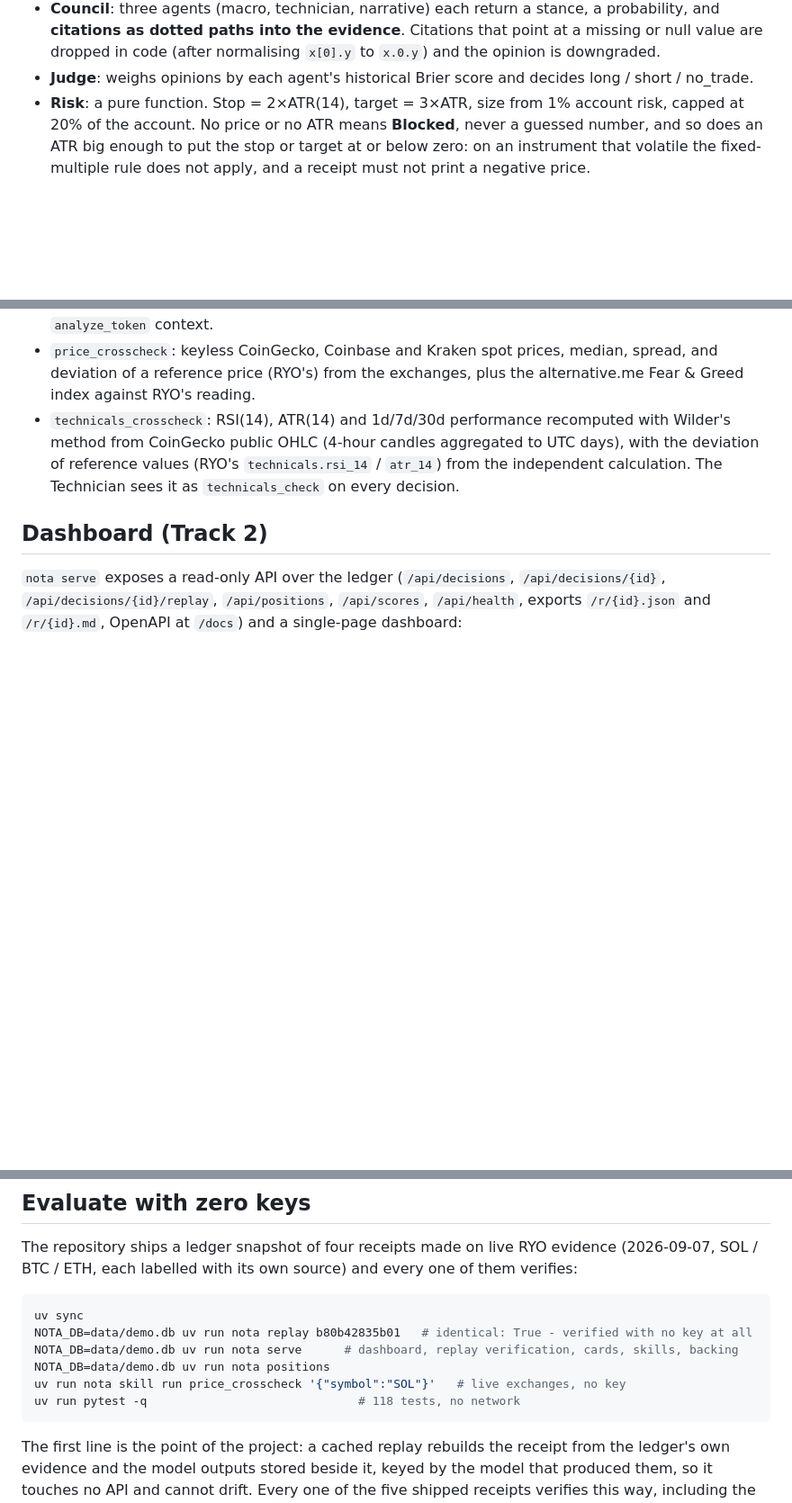
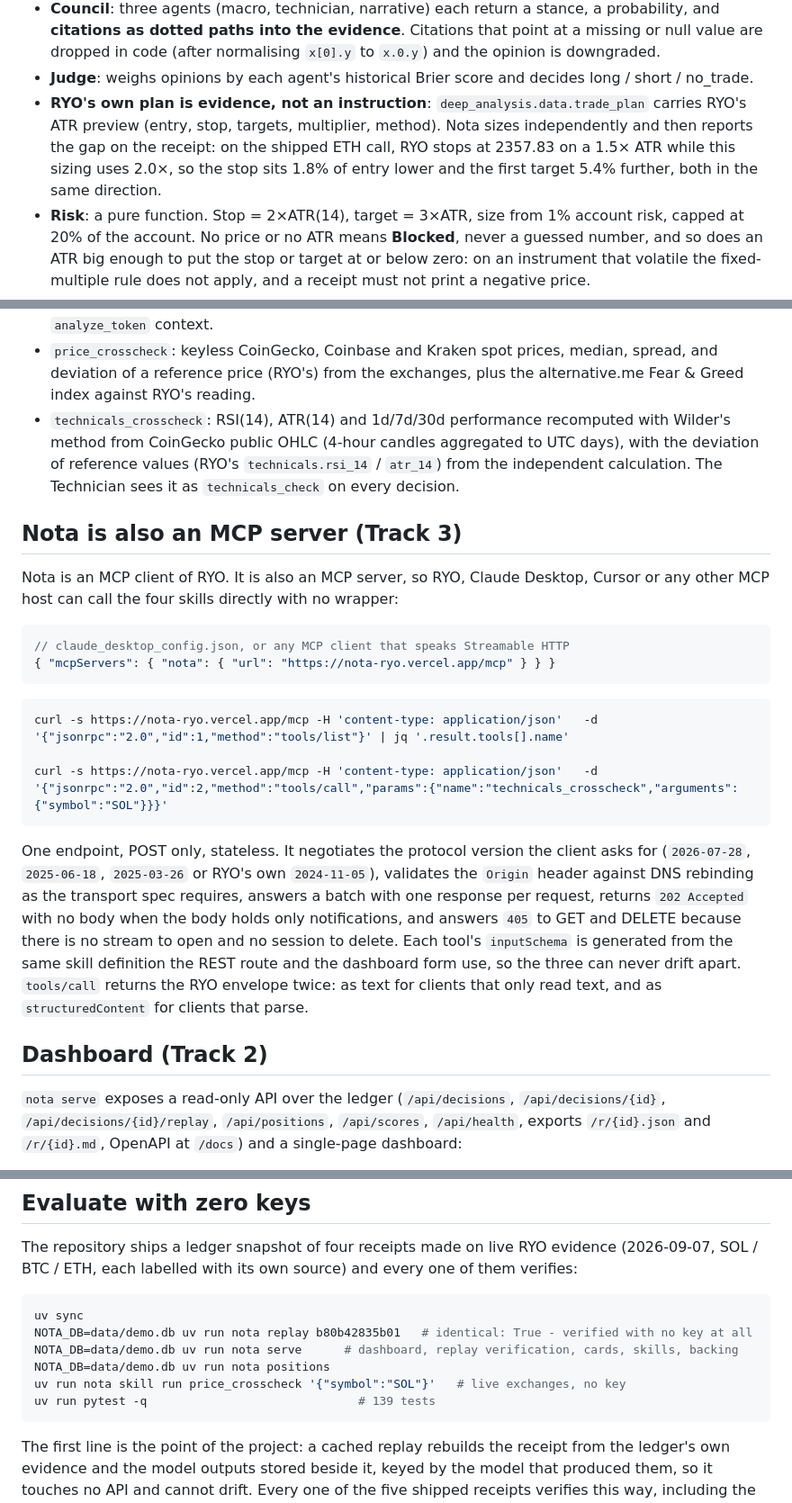
Before and after one commit to PugarHuda/nota, a Markdown page: README.md, 3 parts joined by grey strips. Shown at 90% size. Drawn GitHub-style; blank space fills up the shorter version.

````diff
--- a/README.md
+++ b/README.md
@@ -43,6 +43,11 @@ gather ──────────► council ──► judge ──► risk
   opinion is downgraded.
 - **Judge**: weighs opinions by each agent's historical Brier score and decides
   long / short / no_trade.
+- **RYO's own plan is evidence, not an instruction**: `deep_analysis.data.trade_plan` carries RYO's
+  ATR preview (entry, stop, targets, multiplier, method). Nota sizes independently and then reports
+  the gap on the receipt: on the shipped ETH call, RYO stops at 2357.83 on a 1.5× ATR while this
+  sizing uses 2.0×, so the stop sits 1.8% of entry lower and the first target 5.4% further, both in
+  the same direction.
 - **Risk**: a pure function. Stop = 2×ATR(14), target = 3×ATR, size from 1% account risk,
   capped at 20% of the account. No price or no ATR means **Blocked**, never a guessed number,
   and so does an ATR big enough to put the stop or target at or below zero: on an instrument that
@@ -120,6 +125,31 @@ The dashboard's "Run a skill" panel builds its form from those definitions and s
   of reference values (RYO's `technicals.rsi_14` / `atr_14`) from the independent calculation.
   The Technician sees it as `technicals_check` on every decision.
 
+## Nota is also an MCP server (Track 3)
+
+Nota is an MCP client of RYO. It is also an MCP server, so RYO, Claude Desktop, Cursor or any other
+MCP host can call the four skills directly with no wrapper:
+
+```jsonc
+// claude_desktop_config.json, or any MCP client that speaks Streamable HTTP
+{ "mcpServers": { "nota": { "url": "https://nota-ryo.vercel.app/mcp" } } }
+```
+
+```bash
+curl -s https://nota-ryo.vercel.app/mcp -H 'content-type: application/json'   -d '{"jsonrpc":"2.0","id":1,"method":"tools/list"}' | jq '.result.tools[].name'
+
+curl -s https://nota-ryo.vercel.app/mcp -H 'content-type: application/json'   -d '{"jsonrpc":"2.0","id":2,"method":"tools/call","params":{"name":"technicals_crosscheck","arguments":{"symbol":"SOL"}}}'
+```
+
+One endpoint, POST only, stateless. It negotiates the protocol version the client asks for
+(`2026-07-28`, `2025-06-18`, `2025-03-26` or RYO's own `2024-11-05`), validates the `Origin` header
+against DNS rebinding as the transport spec requires, answers a batch with one response per request,
+returns `202 Accepted` with no body when the body holds only notifications, and answers `405` to GET
+and DELETE because there is no stream to open and no session to delete. Each tool's `inputSchema` is
+generated from the same skill definition the REST route and the dashboard form use, so the three can
+never drift apart. `tools/call` returns the RYO envelope twice: as text for clients that only read
+text, and as `structuredContent` for clients that parse.
+
 ## Dashboard (Track 2)
 
 `nota serve` exposes a read-only API over the ledger (`/api/decisions`, `/api/decisions/{id}`,
@@ -168,7 +198,7 @@ NOTA_DB=data/demo.db uv run nota replay b80b42835b01   # identical: True - verif
 NOTA_DB=data/demo.db uv run nota serve      # dashboard, replay verification, cards, skills, backing
 NOTA_DB=data/demo.db uv run nota positions
 uv run nota skill run price_crosscheck '{"symbol":"SOL"}'   # live exchanges, no key
-uv run pytest -q                              # 118 tests, no network
+uv run pytest -q                              # 139 tests
 ```
 
 The first line is the point of the project: a cached replay rebuilds the receipt from the ledger's
````
Also changed, not shown: docs/SUBMISSION.md (+1 -1 lines), docs/project-submission-form.md (+1 -1 lines), docs/img/dashboard.png, docs/img/verify-replay.png, 13 other files.
